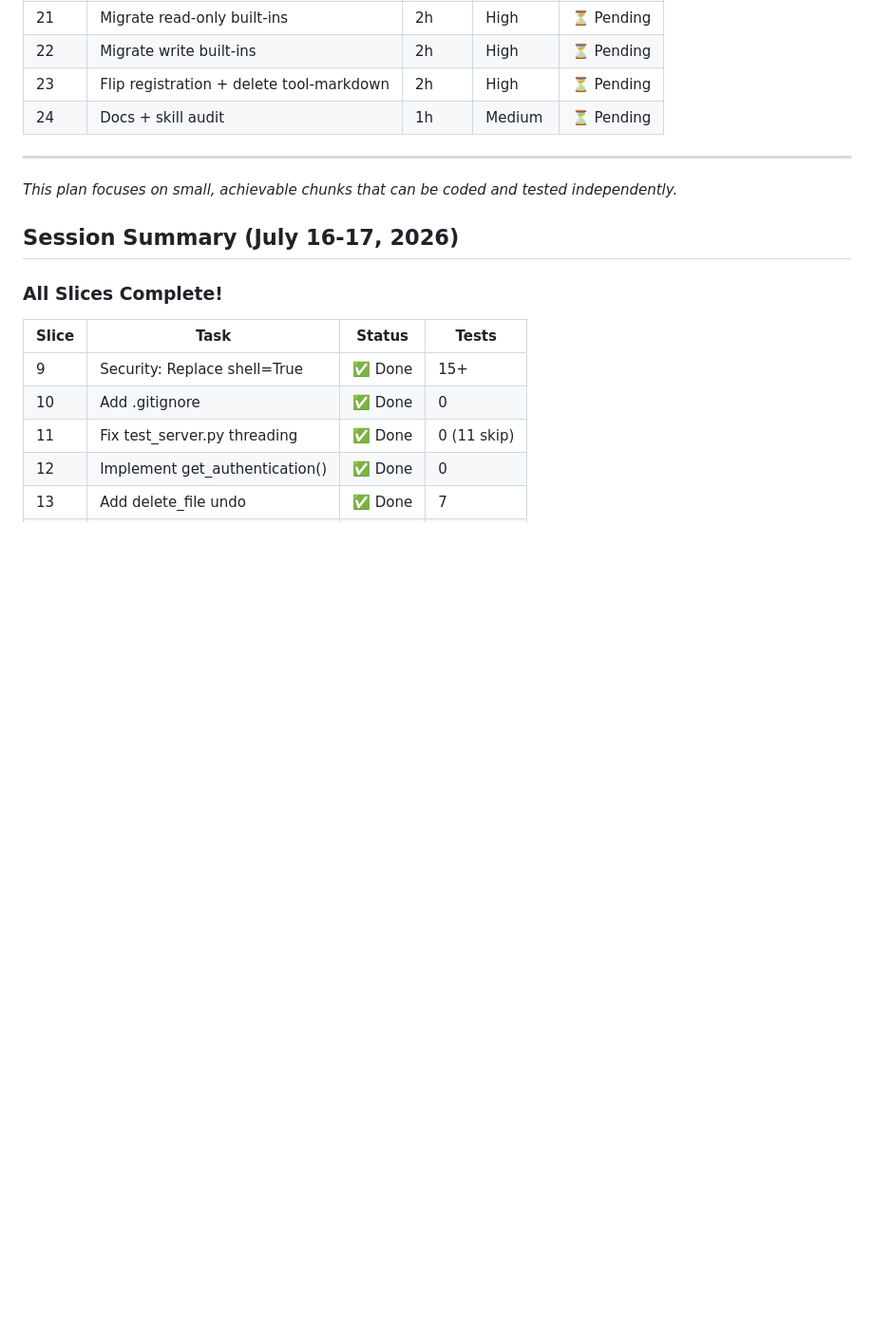
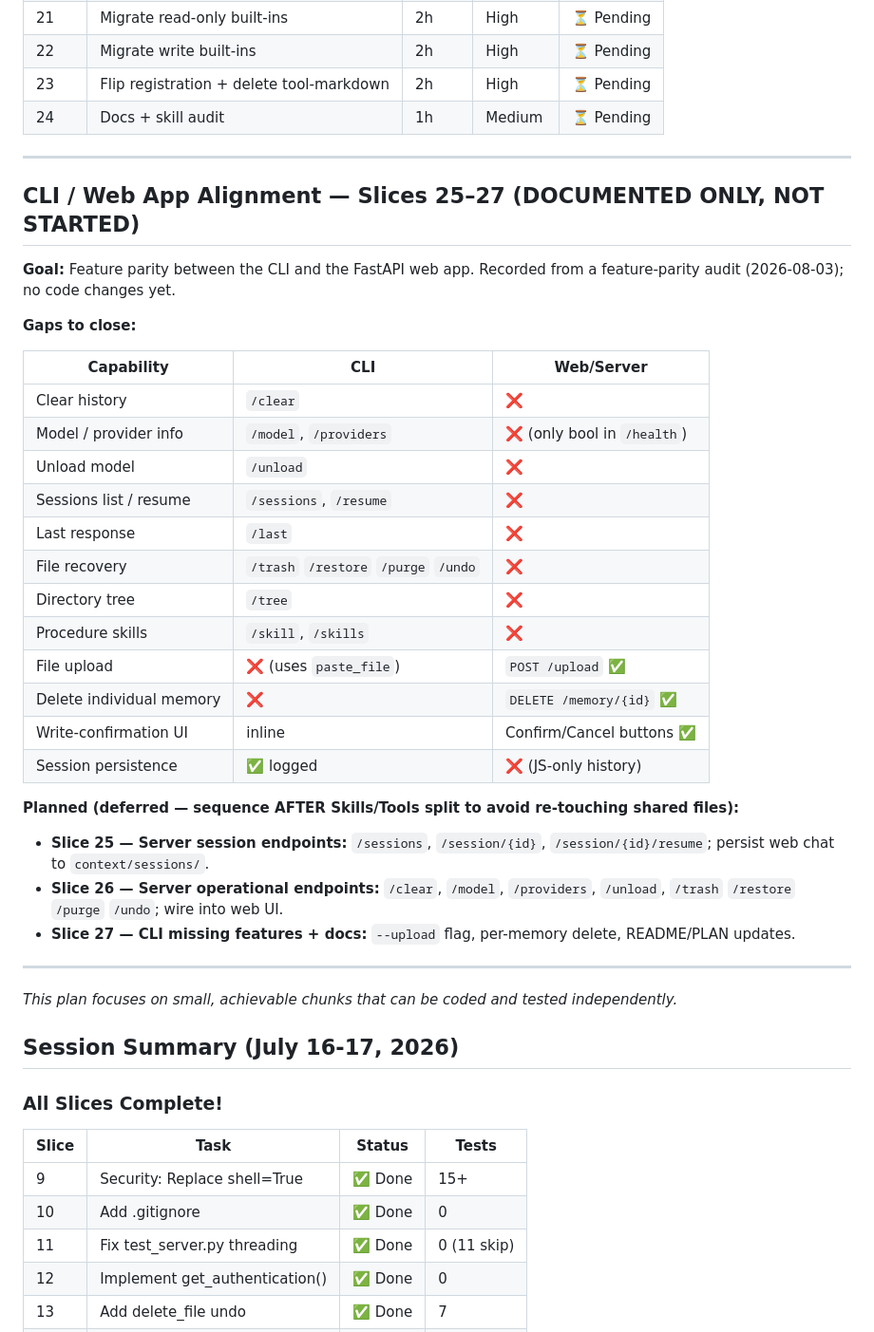
Before and after one commit to msbuk1/micron-agent, a Markdown page: SLICE_PLAN.md, the part around the change. Shown at 95% size. GitHub-like rendering; blank space fills up the shorter version.

```diff
--- a/SLICE_PLAN.md
+++ b/SLICE_PLAN.md
@@ -611,6 +611,34 @@ Before merging any slice:
 
 ---
 
+## CLI / Web App Alignment — Slices 25–27 (DOCUMENTED ONLY, NOT STARTED)
+
+**Goal:** Feature parity between the CLI and the FastAPI web app. Recorded from a feature-parity audit (2026-08-03); no code changes yet.
+
+**Gaps to close:**
+
+| Capability | CLI | Web/Server |
+|---|---|---|
+| Clear history | `/clear` | ❌ |
+| Model / provider info | `/model`, `/providers` | ❌ (only bool in `/health`) |
+| Unload model | `/unload` | ❌ |
+| Sessions list / resume | `/sessions`, `/resume` | ❌ |
+| Last response | `/last` | ❌ |
+| File recovery | `/trash` `/restore` `/purge` `/undo` | ❌ |
+| Directory tree | `/tree` | ❌ |
+| Procedure skills | `/skill`, `/skills` | ❌ |
+| File upload | ❌ (uses `paste_file`) | `POST /upload` ✅ |
+| Delete individual memory | ❌ | `DELETE /memory/{id}` ✅ |
+| Write-confirmation UI | inline | Confirm/Cancel buttons ✅ |
+| Session persistence | ✅ logged | ❌ (JS-only history) |
+
+**Planned (deferred — sequence AFTER Skills/Tools split to avoid re-touching shared files):**
+- **Slice 25 — Server session endpoints:** `/sessions`, `/session/{id}`, `/session/{id}/resume`; persist web chat to `context/sessions/`.
+- **Slice 26 — Server operational endpoints:** `/clear`, `/model`, `/providers`, `/unload`, `/trash` `/restore` `/purge` `/undo`; wire into web UI.
+- **Slice 27 — CLI missing features + docs:** `--upload` flag, per-memory delete, README/PLAN updates.
+
+---
+
 *This plan focuses on small, achievable chunks that can be coded and tested independently.*
 
 ## Session Summary (July 16-17, 2026)
```
Also changed, not shown: PLAN.md (+33 -0 lines).
